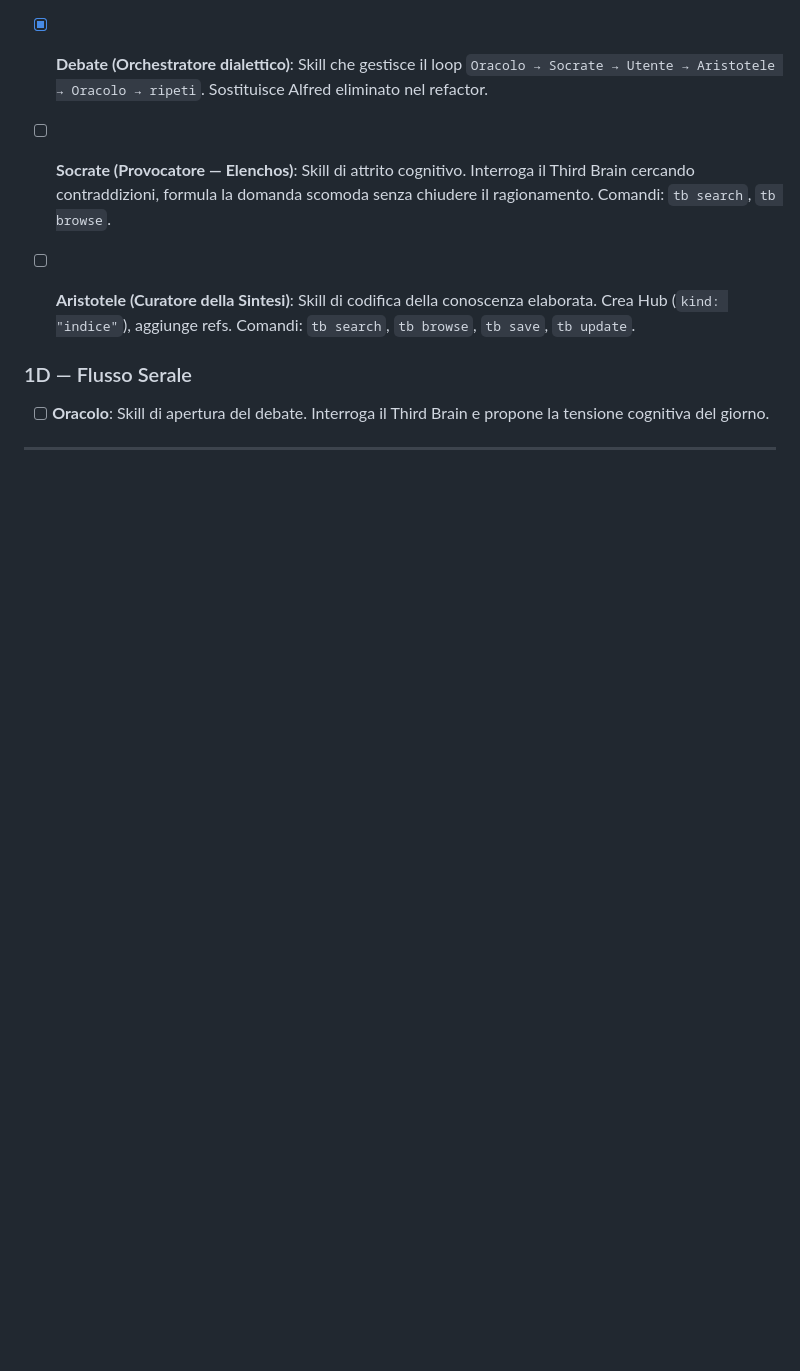
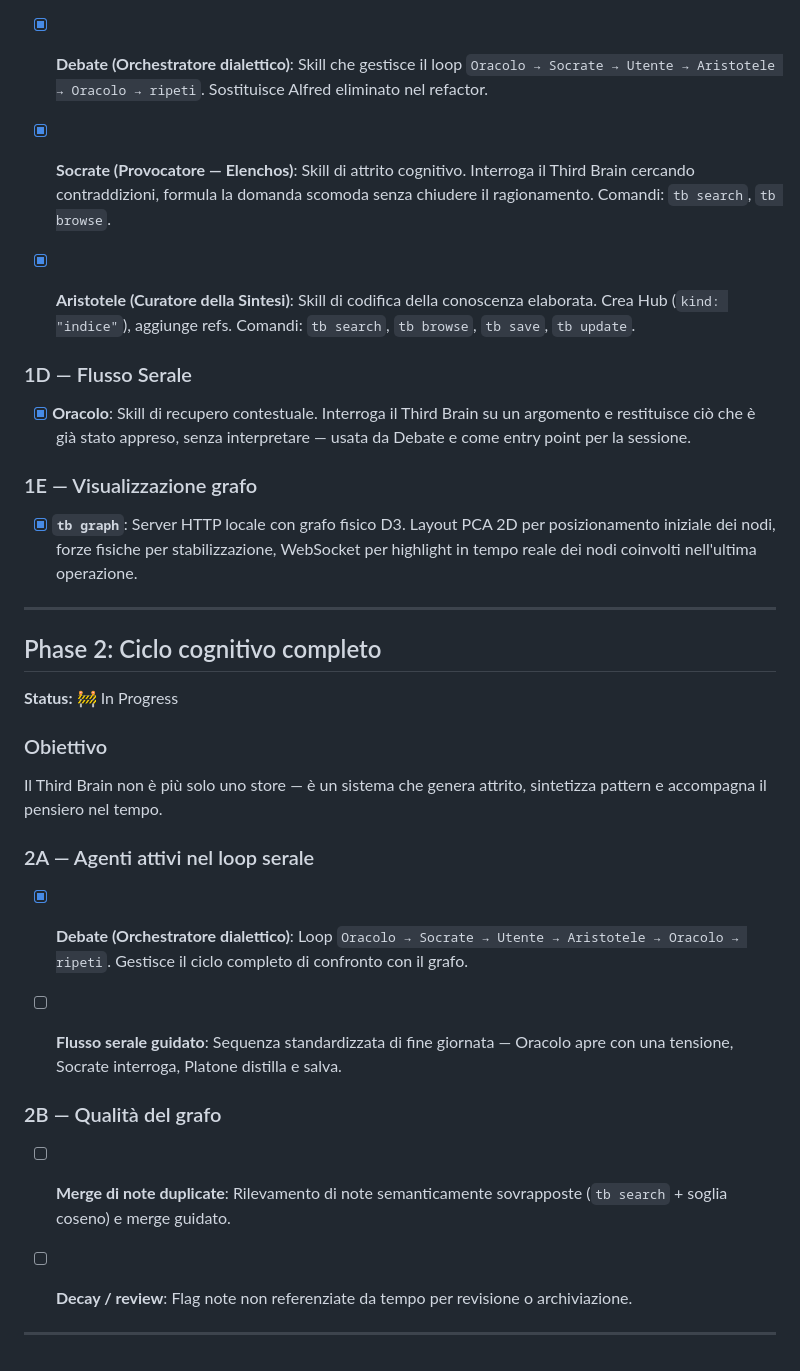
Before and after one commit to FilMar/alfred_ai_flow_manager, a Markdown page: roadmap.md, the part around the change. Rendered like a GitHub page; blank space fills up the shorter version.

Commit message:
roadmap updated

```diff
--- a/roadmap.md
+++ b/roadmap.md
@@ -46,12 +46,36 @@ Portare il Third Brain a uno stato pienamente utilizzabile: grafo associativo im
 
 - [x] **Debate (Orchestratore dialettico)**: Skill che gestisce il loop `Oracolo → Socrate → Utente → Aristotele → Oracolo → ripeti`. Sostituisce Alfred eliminato nel refactor.
 
-- [ ] **Socrate (Provocatore — Elenchos)**: Skill di attrito cognitivo. Interroga il Third Brain cercando contraddizioni, formula la domanda scomoda senza chiudere il ragionamento. Comandi: `tb search`, `tb browse`.
+- [x] **Socrate (Provocatore — Elenchos)**: Skill di attrito cognitivo. Interroga il Third Brain cercando contraddizioni, formula la domanda scomoda senza chiudere il ragionamento. Comandi: `tb search`, `tb browse`.
 
-- [ ] **Aristotele (Curatore della Sintesi)**: Skill di codifica della conoscenza elaborata. Crea Hub (`kind: "indice"`), aggiunge refs. Comandi: `tb search`, `tb browse`, `tb save`, `tb update`.
+- [x] **Aristotele (Curatore della Sintesi)**: Skill di codifica della conoscenza elaborata. Crea Hub (`kind: "indice"`), aggiunge refs. Comandi: `tb search`, `tb browse`, `tb save`, `tb update`.
 
 ### 1D — Flusso Serale
 
-- [ ] **Oracolo**: Skill di apertura del debate. Interroga il Third Brain e propone la tensione cognitiva del giorno.
+- [x] **Oracolo**: Skill di recupero contestuale. Interroga il Third Brain su un argomento e restituisce ciò che è già stato appreso, senza interpretare — usata da Debate e come entry point per la sessione.
+
+### 1E — Visualizzazione grafo
+
+- [x] **`tb graph`**: Server HTTP locale con grafo fisico D3. Layout PCA 2D per posizionamento iniziale dei nodi, forze fisiche per stabilizzazione, WebSocket per highlight in tempo reale dei nodi coinvolti nell'ultima operazione.
 
 ---
+
+## Phase 2: Ciclo cognitivo completo
+**Status:** 🚧 In Progress
+
+### Obiettivo
+Il Third Brain non è più solo uno store — è un sistema che genera attrito, sintetizza pattern e accompagna il pensiero nel tempo.
+
+### 2A — Agenti attivi nel loop serale
+
+- [x] **Debate (Orchestratore dialettico)**: Loop `Oracolo → Socrate → Utente → Aristotele → Oracolo → ripeti`. Gestisce il ciclo completo di confronto con il grafo.
+
+- [ ] **Flusso serale guidato**: Sequenza standardizzata di fine giornata — Oracolo apre con una tensione, Socrate interroga, Platone distilla e salva.
+
+### 2B — Qualità del grafo
+
+- [ ] **Merge di note duplicate**: Rilevamento di note semanticamente sovrapposte (`tb search` + soglia coseno) e merge guidato.
+
+- [ ] **Decay / review**: Flag note non referenziate da tempo per revisione o archiviazione.
+
+---
```
